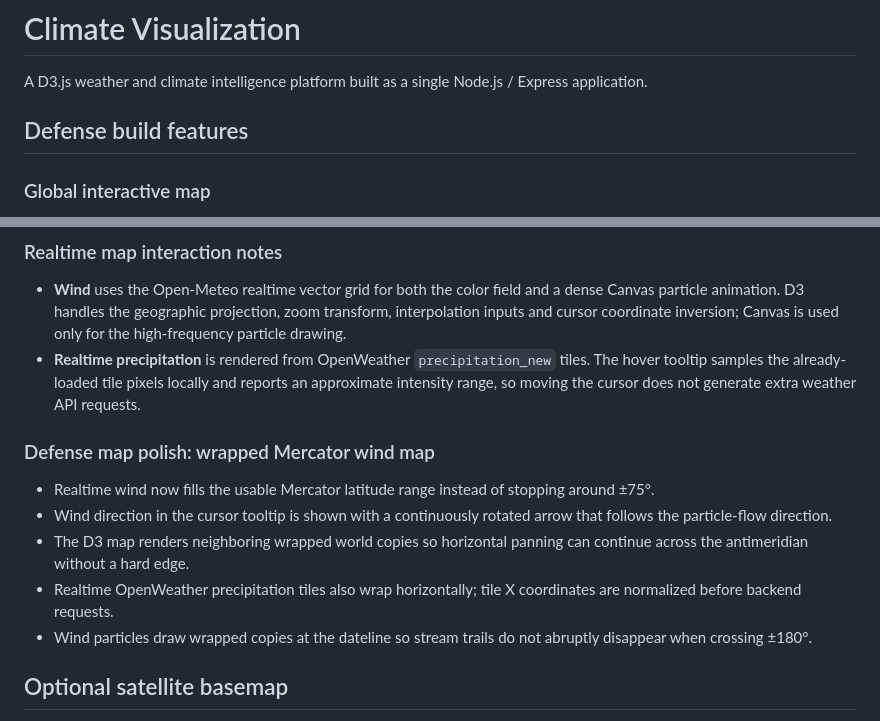
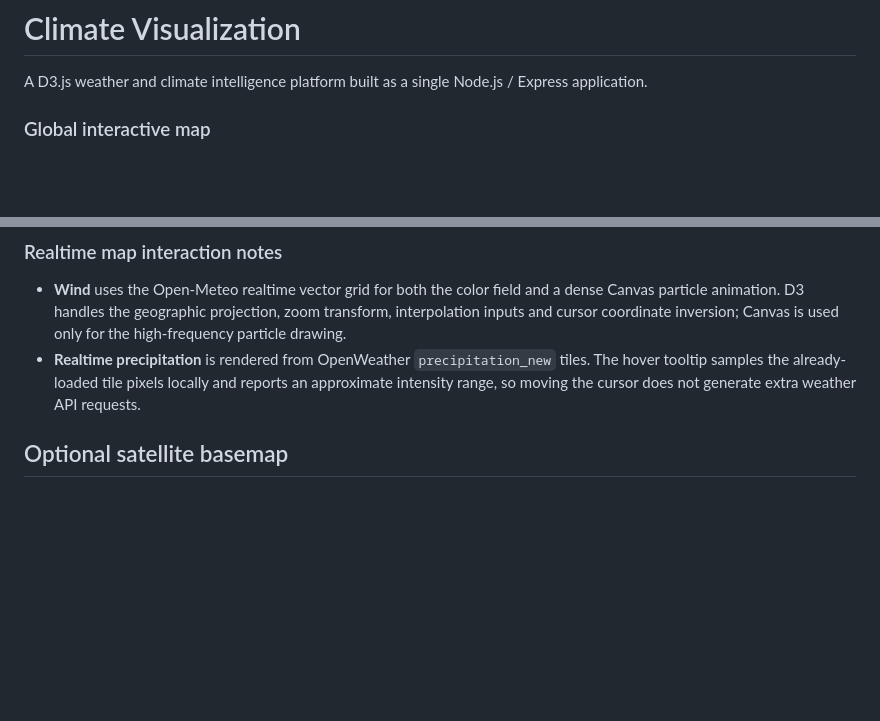
Before and after one commit to tsKirinQilin/Climate-visualization-D3.js, a Markdown page: README.md, 2 parts joined by grey strips. GitHub-like rendering; blank space fills up the shorter version.

```diff
--- a/README.md
+++ b/README.md
@@ -1,8 +1,6 @@
 # Climate Visualization
 
 A D3.js weather and climate intelligence platform built as a single Node.js / Express application.
-
-## Defense build features
 
 ### Global interactive map
 
@@ -197,14 +195,6 @@ Realtime Rain uses the OpenWeather `precipitation_new` Weather Maps 1.0 layer th
 - **Wind** uses the Open-Meteo realtime vector grid for both the color field and a dense Canvas particle animation. D3 handles the geographic projection, zoom transform, interpolation inputs and cursor coordinate inversion; Canvas is used only for the high-frequency particle drawing.
 - **Realtime precipitation** is rendered from OpenWeather `precipitation_new` tiles. The hover tooltip samples the already-loaded tile pixels locally and reports an approximate intensity range, so moving the cursor does not generate extra weather API requests.
 
-### Defense map polish: wrapped Mercator wind map
-
-- Realtime wind now fills the usable Mercator latitude range instead of stopping around ±75°.
-- Wind direction in the cursor tooltip is shown with a continuously rotated arrow that follows the particle-flow direction.
-- The D3 map renders neighboring wrapped world copies so horizontal panning can continue across the antimeridian without a hard edge.
-- Realtime OpenWeather precipitation tiles also wrap horizontally; tile X coordinates are normalized before backend requests.
-- Wind particles draw wrapped copies at the dateline so stream trails do not abruptly disappear when crossing ±180°.
-
 
 ## Optional satellite basemap
 
```
